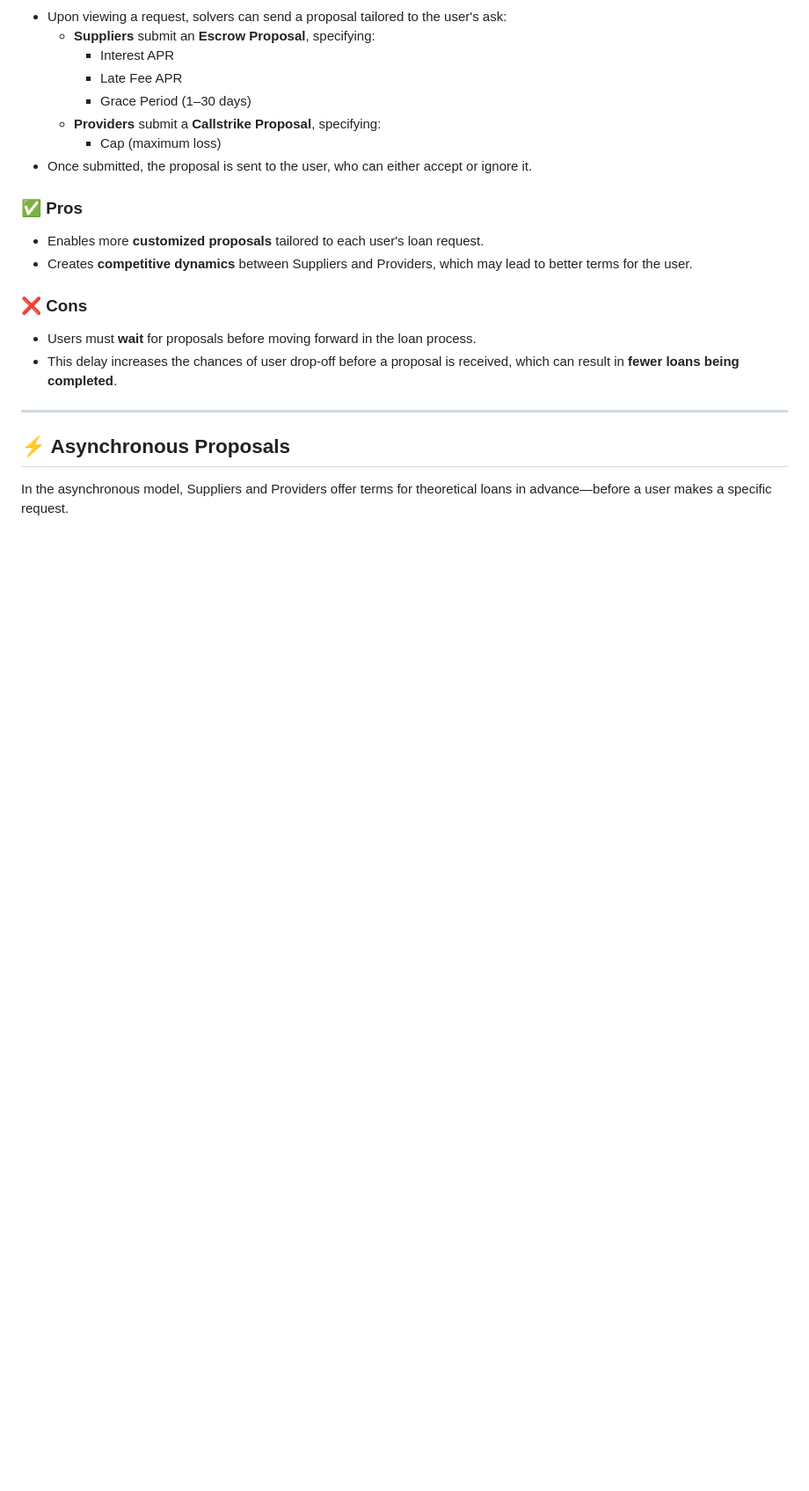
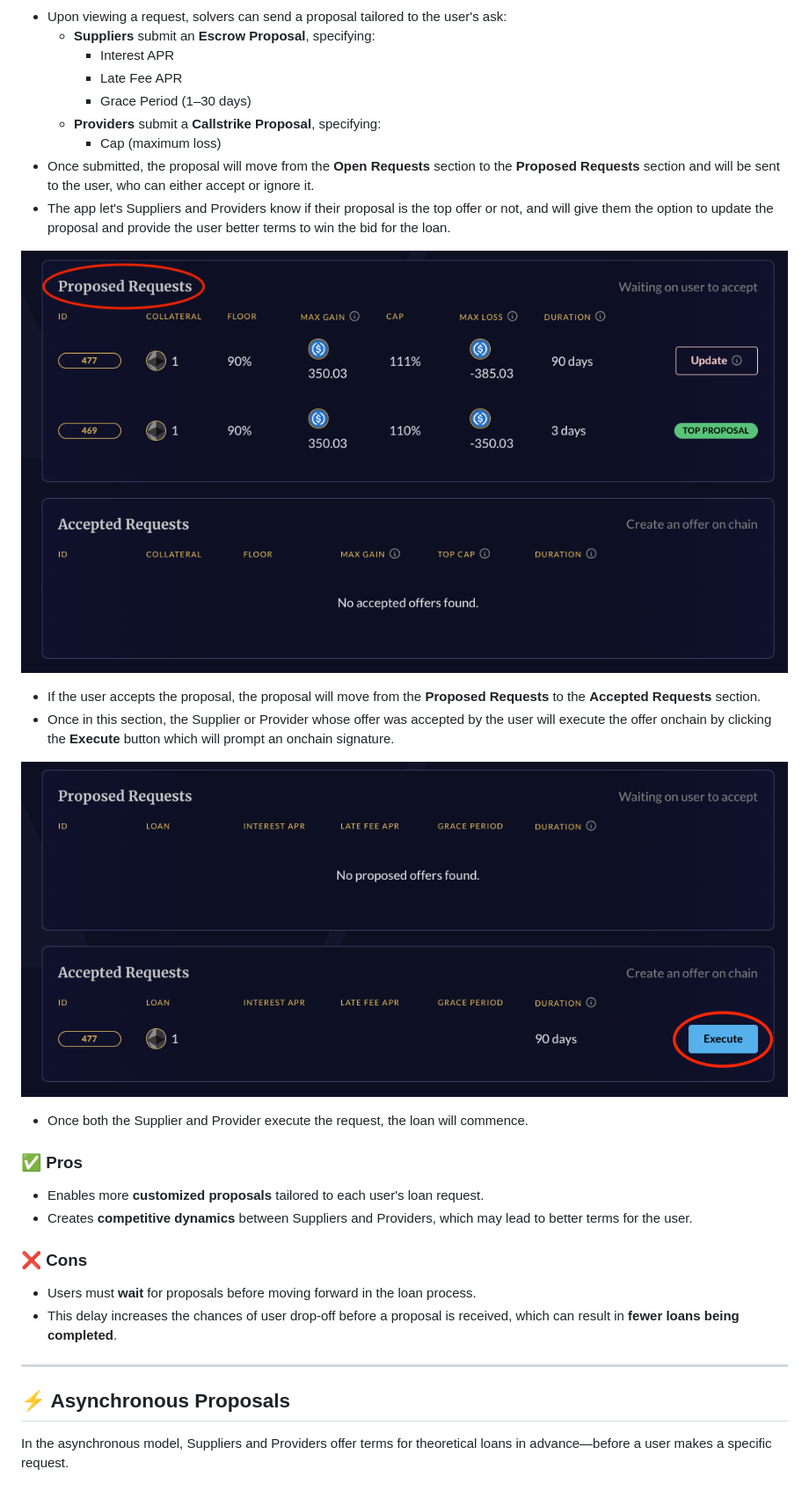
Before and after one commit to CollarNetworks/docs, a Markdown page: economics/proposal-mechanisms.md, the part around the change. Shown: that part at 88% size. Rendered like a GitHub page; blank space fills up the shorter version.

Commit message:
Update proposal-mechanisms.md
Added graphics

```diff
--- a/economics/proposal-mechanisms.md
+++ b/economics/proposal-mechanisms.md
@@ -23,7 +23,17 @@ In the synchronous model, Suppliers and Providers respond directly to specific b
     - Grace Period (1–30 days)
   - **Providers** submit a **Callstrike Proposal**, specifying:
     - Cap (maximum loss)
-- Once submitted, the proposal is sent to the user, who can either accept or ignore it.
+- Once submitted, the proposal will move from the **Open Requests** section to the **Proposed Requests** section and will be sent to the user, who can either accept or ignore it.
+- The app let's Suppliers and Providers know if their proposal is the top offer or not, and will give them the option to update the proposal and provide the user better terms to win the bid for the loan.
+
+![Suppliers Offer Request Page](/static/images/proposed-request.png)
+
+- If the user accepts the proposal, the proposal will move from the **Proposed Requests** to the **Accepted Requests** section.
+- Once in this section, the Supplier or Provider whose offer was accepted by the user will execute the offer onchain by clicking the **Execute** button which will prompt an onchain signature.
+
+![Suppliers Offer Request Page](/static/images/execute-request.png)
+
+- Once both the Supplier and Provider execute the request, the loan will commence.
 
 ### ✅ Pros
 
```
